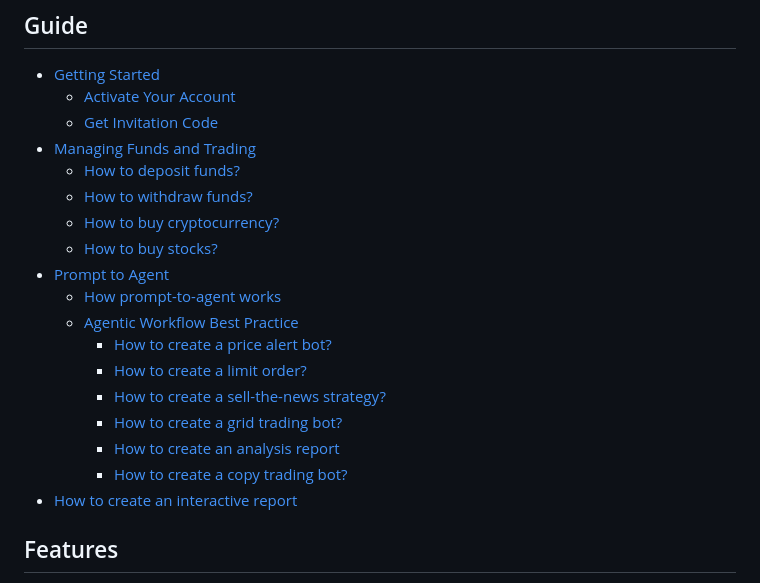
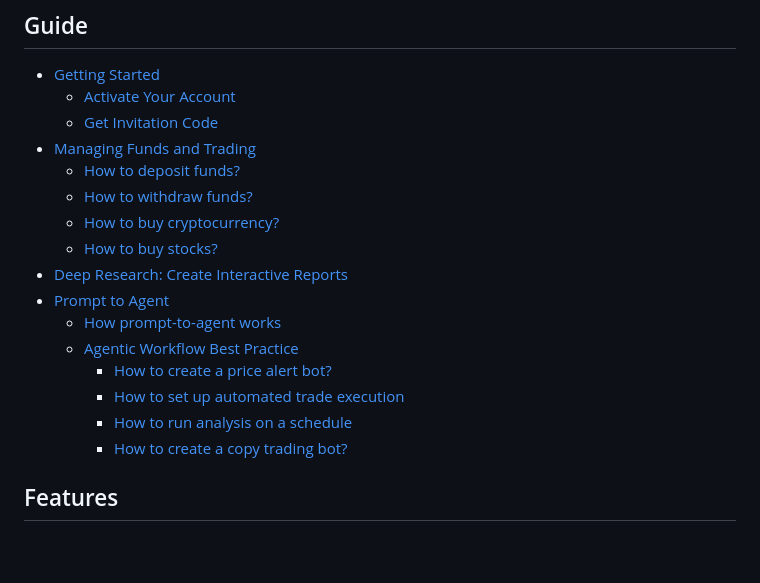
Before and after one commit to Minara-AI/Documentation, a Markdown page: SUMMARY.md, the part around the change. Drawn GitHub-style; blank space fills up the shorter version.

```diff
--- a/SUMMARY.md
+++ b/SUMMARY.md
@@ -16,16 +16,14 @@
   * [How to withdraw funds?](guide/how-to-withdraw-funds.md)
   * [How to buy cryptocurrency?](guide/managing-funds-and-trading/how-to-buy-cryptocurrency.md)
   * [How to buy stocks?](guide/managing-funds-and-trading/how-to-buy-stocks.md)
+* [Deep Research: Create Interactive Reports](guide/deep-research-create-interactive-reports.md)
 * [Prompt to Agent](guide/prompt-to-agent/README.md)
   * [How prompt-to-agent works](guide/prompt-to-agent/how-prompt-to-agent-works.md)
   * [Agentic Workflow Best Practice](guide/prompt-to-agent/agentic-workflow-best-practice/README.md)
     * [How to create a price alert bot?](guide/prompt-to-agent/agentic-workflow-best-practice/how-to-create-a-price-alert-bot.md)
-    * [How to create a limit order?](guide/prompt-to-agent/agentic-workflow-best-practice/how-to-create-a-limit-order.md)
-    * [How to create a sell-the-news strategy?](guide/prompt-to-agent/agentic-workflow-best-practice/how-to-create-a-sell-the-news-strategy.md)
-    * [How to create a grid trading bot?](guide/prompt-to-agent/agentic-workflow-best-practice/how-to-create-a-grid-trading-bot.md)
-    * [How to create an analysis report](guide/how-to-create-an-analysis-report.md)
+    * [How to set up automated trade execution](guide/prompt-to-agent/agentic-workflow-best-practice/how-to-set-up-automated-trade-execution.md)
+    * [How to run analysis on a schedule](guide/prompt-to-agent/agentic-workflow-best-practice/how-to-run-analysis-on-a-schedule.md)
     * [How to create a copy trading bot?](guide/prompt-to-agent/agentic-workflow-best-practice/how-to-create-a-copy-trading-bot.md)
-* [How to create an interactive report](guide/how-to-create-an-interactive-report.md)
 
 ## Features
 
```
Also changed, not shown: guide/deep-research-create-interactive-reports.md (renamed from guide/how-to-create-an-analysis-report.md, +5 -1 lines), guide/getting-started/get-invitation-code.md (+1 -1 lines), guide/how-to-create-an-interactive-report.md (deleted, +0 -5 lines), .gitbook/assets/图片 (54).png (added), 7 other files.
